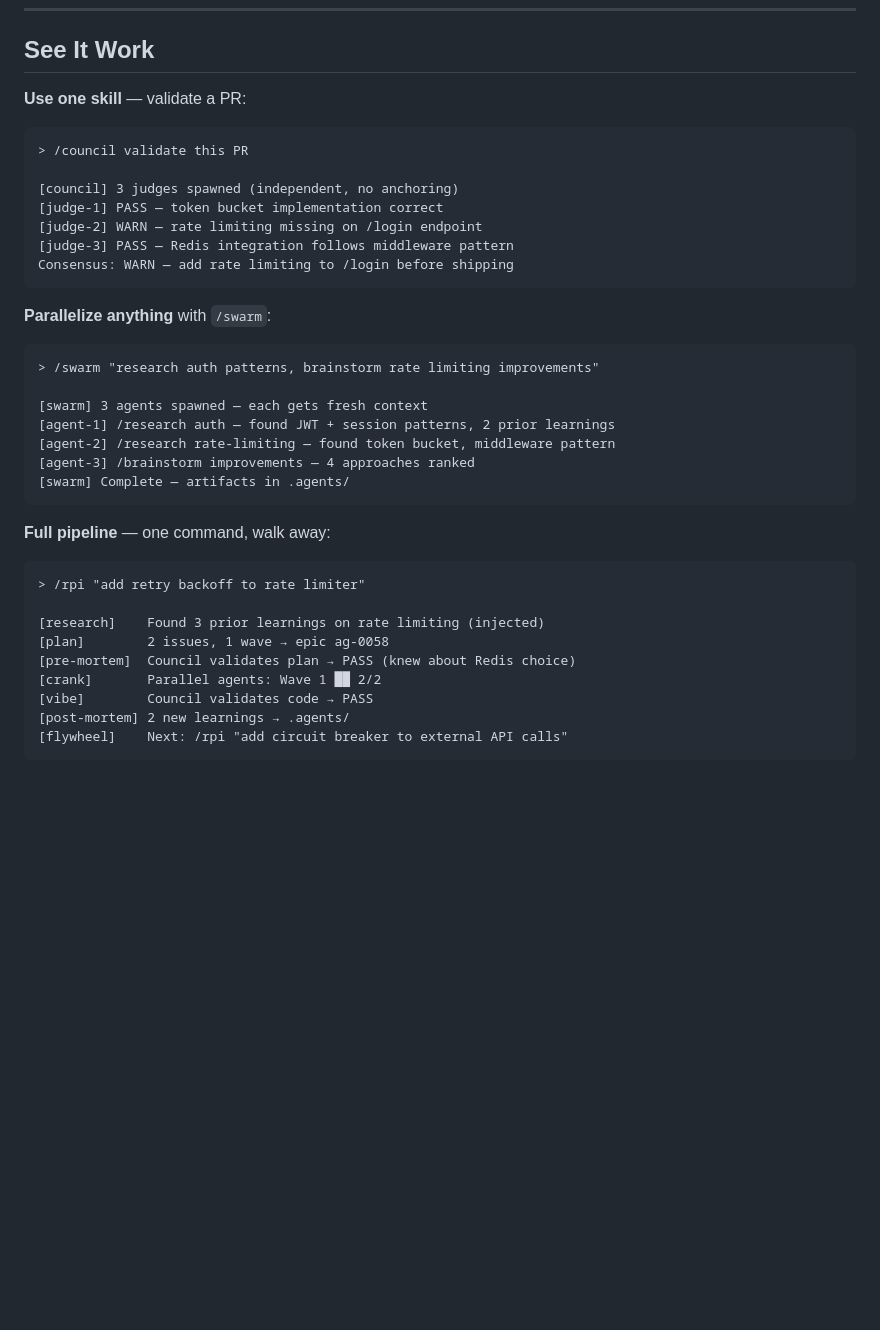
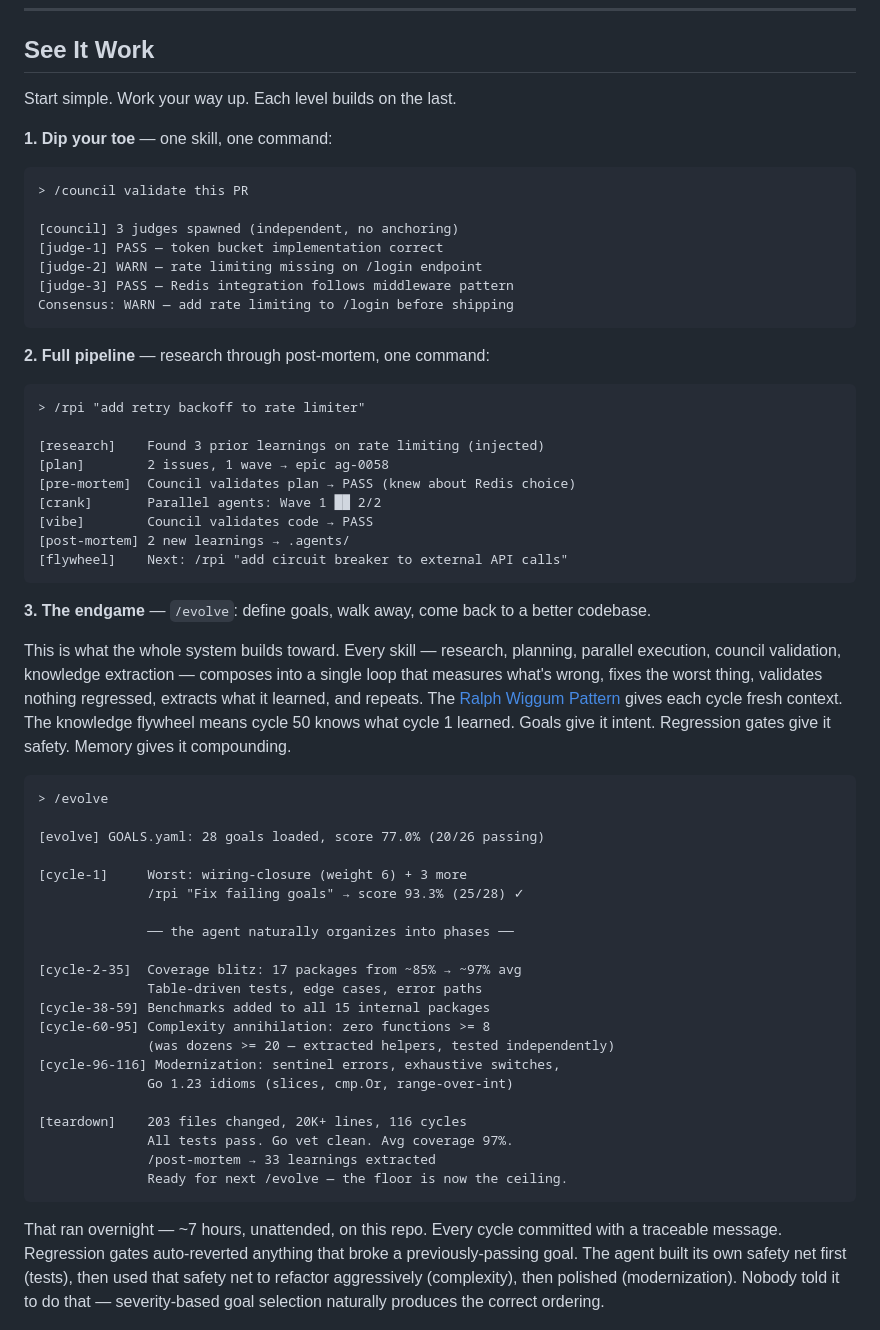
Before and after one commit to tim-coutinho/agentops, a Markdown page: README.md, the part around one of its changes. Rendered like a GitHub page; blank space fills up the shorter version.

````diff
--- a/README.md
+++ b/README.md
@@ -152,7 +152,9 @@ Troubleshooting: [docs/troubleshooting.md](docs/troubleshooting.md)
 
 ## See It Work
 
-**Use one skill** — validate a PR:
+Start simple. Work your way up. Each level builds on the last.
+
+**1. Dip your toe** — one skill, one command:
 
 ```text
 > /council validate this PR
@@ -164,19 +166,7 @@ Troubleshooting: [docs/troubleshooting.md](docs/troubleshooting.md)
 Consensus: WARN — add rate limiting to /login before shipping
 ```
 
-**Parallelize anything** with `/swarm`:
-
-```text
-> /swarm "research auth patterns, brainstorm rate limiting improvements"
-
-[swarm] 3 agents spawned — each gets fresh context
-[agent-1] /research auth — found JWT + session patterns, 2 prior learnings
-[agent-2] /research rate-limiting — found token bucket, middleware pattern
-[agent-3] /brainstorm improvements — 4 approaches ranked
-[swarm] Complete — artifacts in .agents/
-```
-
-**Full pipeline** — one command, walk away:
+**2. Full pipeline** — research through post-mortem, one command:
 
 ```text
 > /rpi "add retry backoff to rate limiter"
@@ -190,6 +180,36 @@ Consensus: WARN — add rate limiting to /login before shipping
 [flywheel]    Next: /rpi "add circuit breaker to external API calls"
 ```
 
+**3. The endgame** — `/evolve`: define goals, walk away, come back to a better codebase.
+
+This is what the whole system builds toward. Every skill — research, planning, parallel execution, council validation, knowledge extraction — composes into a single loop that measures what's wrong, fixes the worst thing, validates nothing regressed, extracts what it learned, and repeats. The [Ralph Wiggum Pattern](https://ghuntley.com/ralph/) gives each cycle fresh context. The knowledge flywheel means cycle 50 knows what cycle 1 learned. Goals give it intent. Regression gates give it safety. Memory gives it compounding.
+
+```text
+> /evolve
+
+[evolve] GOALS.yaml: 28 goals loaded, score 77.0% (20/26 passing)
+
+[cycle-1]     Worst: wiring-closure (weight 6) + 3 more
+              /rpi "Fix failing goals" → score 93.3% (25/28) ✓
+
+              ── the agent naturally organizes into phases ──
+
+[cycle-2-35]  Coverage blitz: 17 packages from ~85% → ~97% avg
+              Table-driven tests, edge cases, error paths
+[cycle-38-59] Benchmarks added to all 15 internal packages
+[cycle-60-95] Complexity annihilation: zero functions >= 8
+              (was dozens >= 20 — extracted helpers, tested independently)
+[cycle-96-116] Modernization: sentinel errors, exhaustive switches,
+              Go 1.23 idioms (slices, cmp.Or, range-over-int)
+
+[teardown]    203 files changed, 20K+ lines, 116 cycles
+              All tests pass. Go vet clean. Avg coverage 97%.
+              /post-mortem → 33 learnings extracted
+              Ready for next /evolve — the floor is now the ceiling.
+```
+
+That ran overnight — ~7 hours, unattended, on this repo. Every cycle committed with a traceable message. Regression gates auto-reverted anything that broke a previously-passing goal. The agent built its own safety net first (tests), then used that safety net to refactor aggressively (complexity), then polished (modernization). Nobody told it to do that — severity-based goal selection naturally produces the correct ordering.
+
 <p align="center">
 <img src="docs/assets/crank-3-parallel-epics.png" alt="Completed crank run with 3 parallel epics and 15 issues shipped in 5 waves" width="800">
 <br>
````
Also changed, not shown: other parts of README.md (+25 -57 lines).
